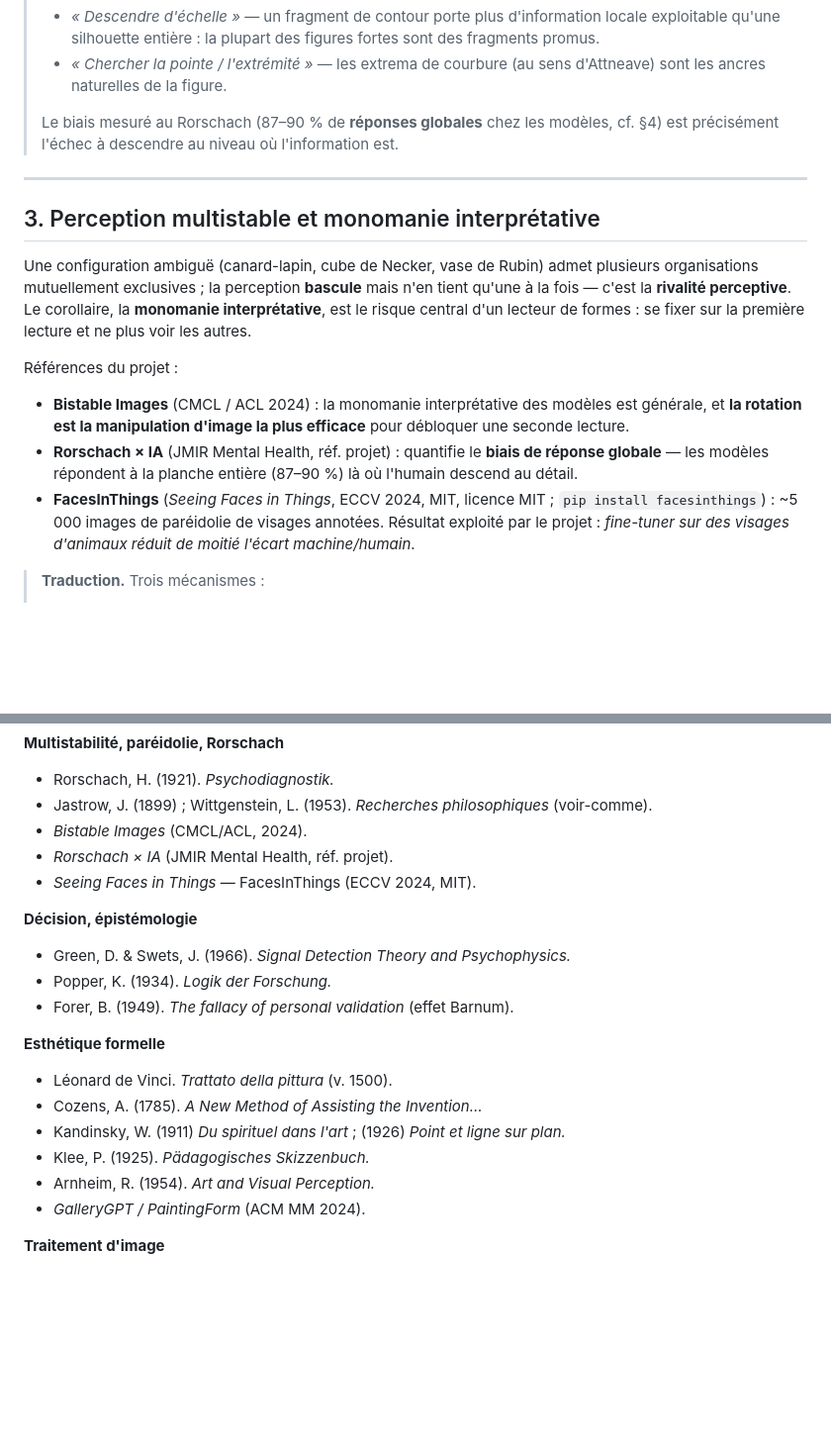
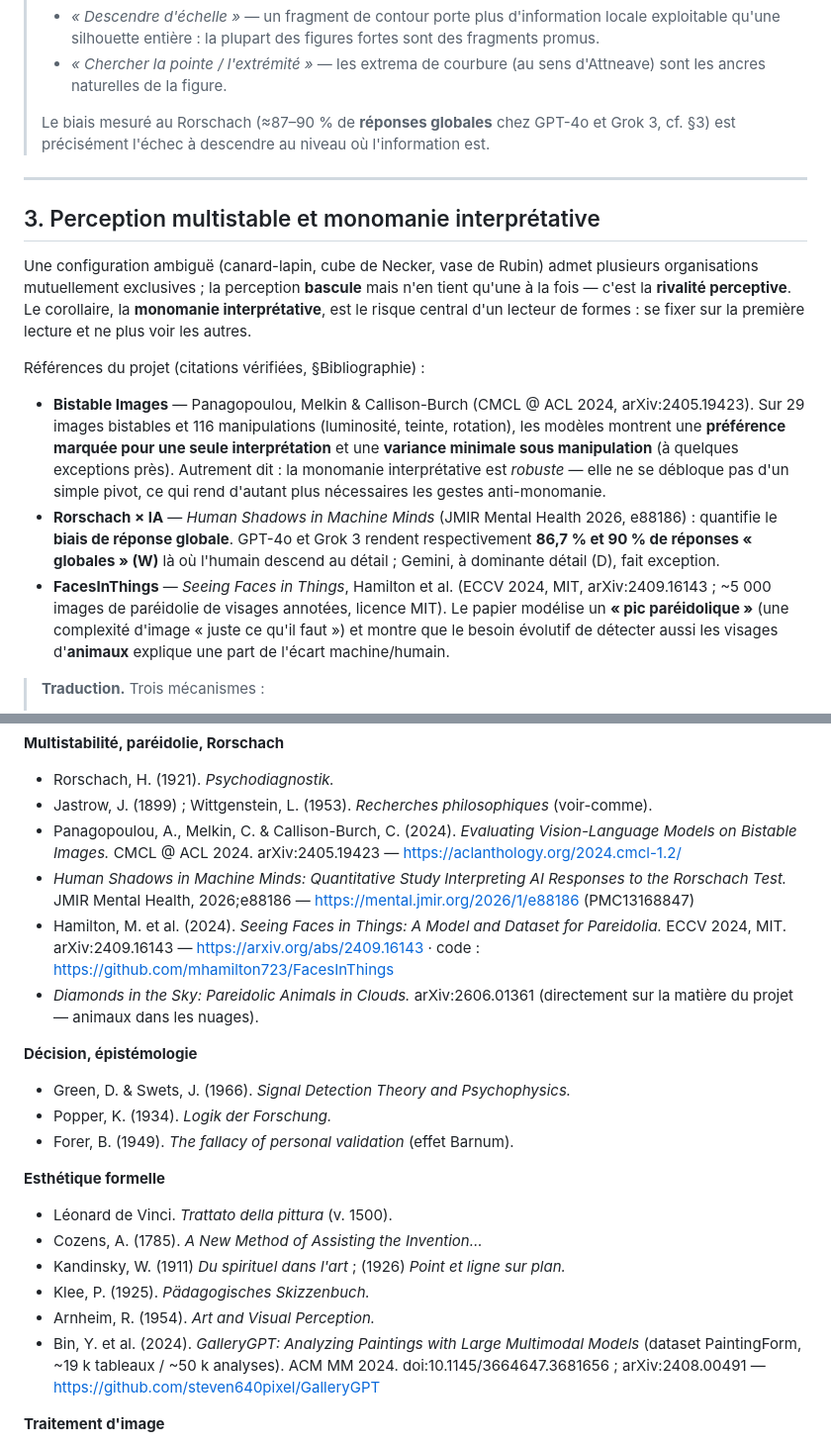
Before and after one commit to goudetmarc/nephele, a Markdown page: FONDEMENTS.md, 2 parts joined by grey strips. Shown at 99% size. GitHub-like rendering; blank space fills up the shorter version.

Commit message:
docs: citations vérifiées des 4 références projet + correction de deux affirmations
Vérification web des quatre références empiriques du projet ; ajout des
citations complètes (auteurs, venue, arXiv/DOI, liens) :

- Bistable Images : Panagopoulou, Melkin & Callison-Burch, CMCL@ACL 2024,
  arXiv:2405.19423
- Rorschach × IA : « Human Shadows in Machine Minds », JMIR Mental Health 2026,
  e88186
- FacesInThings : Hamilton et al., ECCV 2024, arXiv:2409.16143
- GalleryGPT/PaintingForm : Bin et al., ACM MM 2024, doi:10.1145/3664647.3681656
- bonus : « Diamonds in the Sky: Pareidolic Animals in Clouds », arXiv:2606.01361

Deux affirmations reprises du CLAUDE.md étaient inexactes vs la source, corrigées :

1. Bistable Images ne montre PAS que « la rotation débloque la seconde lecture ».
   Le papier trouve au contraire une variance MINIMALE sous manipulation (dont
   rotation) : la monomanie est robuste. Reformulé en ce sens.
2. Rorschach : les 86–90 % de réponses globales valent pour GPT-4o (86,7 %) et
   Grok 3 (90 %) ; Gemini est à dominante détail — contre-exemple désormais noté.

Co-Authored-By: Claude Opus 4.8 <noreply@anthropic.com>
Claude-Session: https://claude.ai/code/session_013FN2HhXj5ap18ZGxtEYp6Y

```diff
--- a/FONDEMENTS.md
+++ b/FONDEMENTS.md
@@ -108,8 +108,8 @@ comme assemblages de primitives (*geons*) définies par leurs contours.
 > - *« Chercher la pointe / l'extrémité »* — les extrema de courbure (au sens
 >   d'Attneave) sont les ancres naturelles de la figure.
 >
-> Le biais mesuré au Rorschach (87–90 % de **réponses globales** chez les modèles,
-> cf. §4) est précisément l'échec à descendre au niveau où l'information est.
+> Le biais mesuré au Rorschach (≈87–90 % de **réponses globales** chez GPT-4o et
+> Grok 3, cf. §3) est précisément l'échec à descendre au niveau où l'information est.
 
 ---
 
@@ -121,18 +121,24 @@ n'en tient qu'une à la fois — c'est la **rivalité perceptive**. Le corollair
 **monomanie interprétative**, est le risque central d'un lecteur de formes : se
 fixer sur la première lecture et ne plus voir les autres.
 
-Références du projet :
+Références du projet (citations vérifiées, §Bibliographie) :
 
-- **Bistable Images** (CMCL / ACL 2024) : la monomanie interprétative des modèles
-  est générale, et **la rotation est la manipulation d'image la plus efficace**
-  pour débloquer une seconde lecture.
-- **Rorschach × IA** (JMIR Mental Health, réf. projet) : quantifie le **biais de
-  réponse globale** — les modèles répondent à la planche entière (87–90 %) là où
-  l'humain descend au détail.
-- **FacesInThings** (*Seeing Faces in Things*, ECCV 2024, MIT, licence MIT ;
-  `pip install facesinthings`) : ~5 000 images de paréidolie de visages annotées.
-  Résultat exploité par le projet : *fine-tuner sur des visages d'animaux réduit
-  de moitié l'écart machine/humain*.
+- **Bistable Images** — Panagopoulou, Melkin & Callison-Burch (CMCL @ ACL 2024,
+  arXiv:2405.19423). Sur 29 images bistables et 116 manipulations (luminosité,
+  teinte, rotation), les modèles montrent une **préférence marquée pour une seule
+  interprétation** et une **variance minimale sous manipulation** (à quelques
+  exceptions près). Autrement dit : la monomanie interprétative est *robuste* —
+  elle ne se débloque pas d'un simple pivot, ce qui rend d'autant plus nécessaires
+  les gestes anti-monomanie.
+- **Rorschach × IA** — *Human Shadows in Machine Minds* (JMIR Mental Health 2026,
+  e88186) : quantifie le **biais de réponse globale**. GPT-4o et Grok 3 rendent
+  respectivement **86,7 % et 90 % de réponses « globales » (W)** là où l'humain
+  descend au détail ; Gemini, à dominante détail (D), fait exception.
+- **FacesInThings** — *Seeing Faces in Things*, Hamilton et al. (ECCV 2024, MIT,
+  arXiv:2409.16143 ; ~5 000 images de paréidolie de visages annotées, licence MIT).
+  Le papier modélise un **« pic paréidolique »** (une complexité d'image « juste
+  ce qu'il faut ») et montre que le besoin évolutif de détecter aussi les visages
+  d'**animaux** explique une part de l'écart machine/humain.
 
 > **Traduction.** Trois mécanismes :
 > - `TROUVER` impose *« Pivoter »* (la rotation d'ACL 2024) et *« Tenir deux
@@ -410,9 +416,10 @@ Ce chemin ne produit pas de texte : il ne peut donc pas réciter le catalogue.
 **Multistabilité, paréidolie, Rorschach**
 - Rorschach, H. (1921). *Psychodiagnostik.*
 - Jastrow, J. (1899) ; Wittgenstein, L. (1953). *Recherches philosophiques* (voir-comme).
-- *Bistable Images* (CMCL/ACL, 2024).
-- *Rorschach × IA* (JMIR Mental Health, réf. projet).
-- *Seeing Faces in Things* — FacesInThings (ECCV 2024, MIT).
+- Panagopoulou, A., Melkin, C. & Callison-Burch, C. (2024). *Evaluating Vision-Language Models on Bistable Images.* CMCL @ ACL 2024. arXiv:2405.19423 — https://aclanthology.org/2024.cmcl-1.2/
+- *Human Shadows in Machine Minds: Quantitative Study Interpreting AI Responses to the Rorschach Test.* JMIR Mental Health, 2026;e88186 — https://mental.jmir.org/2026/1/e88186 (PMC13168847)
+- Hamilton, M. et al. (2024). *Seeing Faces in Things: A Model and Dataset for Pareidolia.* ECCV 2024, MIT. arXiv:2409.16143 — https://arxiv.org/abs/2409.16143 · code : https://github.com/mhamilton723/FacesInThings
+- *Diamonds in the Sky: Pareidolic Animals in Clouds.* arXiv:2606.01361 (directement sur la matière du projet — animaux dans les nuages).
 
 **Décision, épistémologie**
 - Green, D. & Swets, J. (1966). *Signal Detection Theory and Psychophysics.*
@@ -425,7 +432,7 @@ Ce chemin ne produit pas de texte : il ne peut donc pas réciter le catalogue.
 - Kandinsky, W. (1911) *Du spirituel dans l'art* ; (1926) *Point et ligne sur plan.*
 - Klee, P. (1925). *Pädagogisches Skizzenbuch.*
 - Arnheim, R. (1954). *Art and Visual Perception.*
-- *GalleryGPT / PaintingForm* (ACM MM 2024).
+- Bin, Y. et al. (2024). *GalleryGPT: Analyzing Paintings with Large Multimodal Models* (dataset PaintingForm, ~19 k tableaux / ~50 k analyses). ACM MM 2024. doi:10.1145/3664647.3681656 ; arXiv:2408.00491 — https://github.com/steven640pixel/GalleryGPT
 
 **Traitement d'image**
 - Otsu, N. (1979). *A threshold selection method from gray-level histograms.* IEEE TSMC.
```
Also changed, not shown: README.md (+1 -1 lines).
